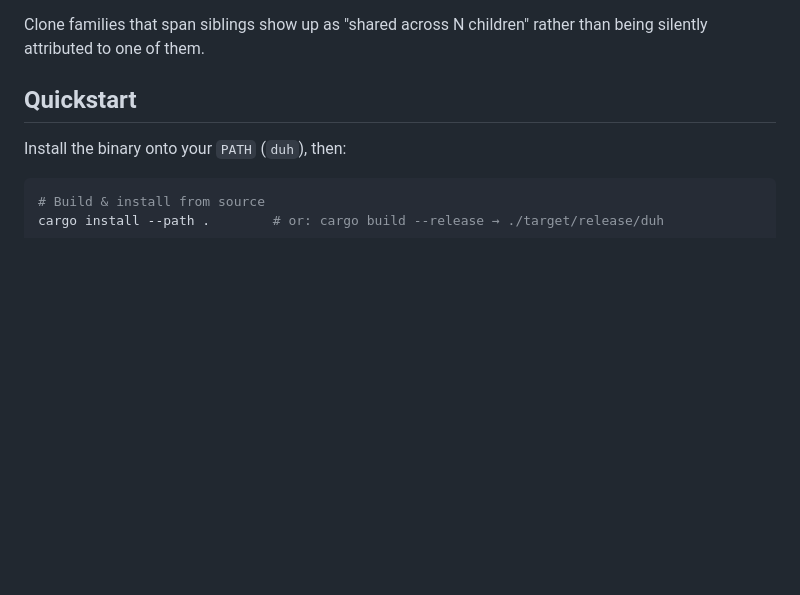
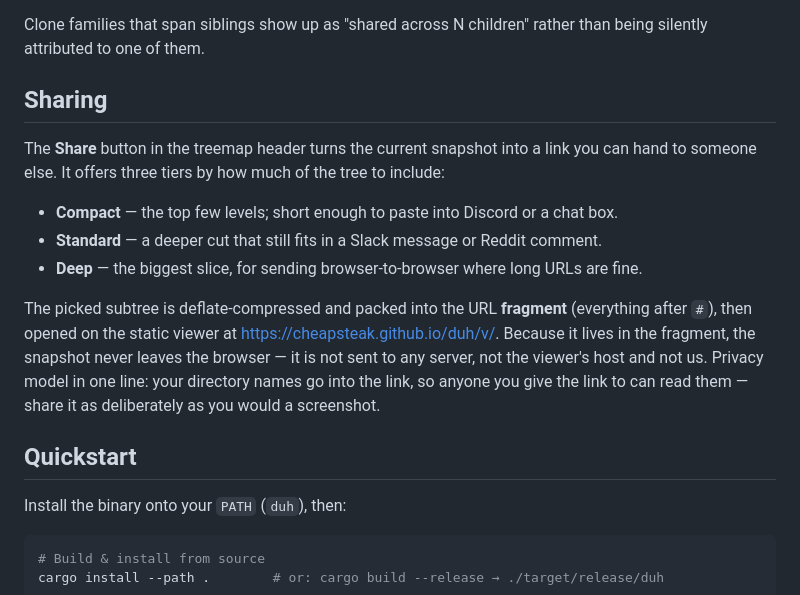
Before and after one commit to cheapsteak/duh, a Markdown page: README.md, the part around the change. Drawn GitHub-style; blank space fills up the shorter version.

Commit message:
docs: sharing section; pages enabled

```diff
--- a/README.md
+++ b/README.md
@@ -47,6 +47,24 @@ opens http://127.0.0.1:7777/ — a zoomable treemap with three size modes:
 
 Clone families that span siblings show up as "shared across N children"
 rather than being silently attributed to one of them.
+
+## Sharing
+
+The **Share** button in the treemap header turns the current snapshot into a
+link you can hand to someone else. It offers three tiers by how much of the
+tree to include:
+
+- **Compact** — the top few levels; short enough to paste into Discord or a chat box.
+- **Standard** — a deeper cut that still fits in a Slack message or Reddit comment.
+- **Deep** — the biggest slice, for sending browser-to-browser where long URLs are fine.
+
+The picked subtree is deflate-compressed and packed into the URL **fragment**
+(everything after `#`), then opened on the static viewer at
+<https://cheapsteak.github.io/duh/v/>. Because it lives in the fragment, the
+snapshot never leaves the browser — it is not sent to any server, not the
+viewer's host and not us. Privacy model in one line: your directory names go
+into the link, so anyone you give the link to can read them — share it as
+deliberately as you would a screenshot.
 
 ## Quickstart
 
```
